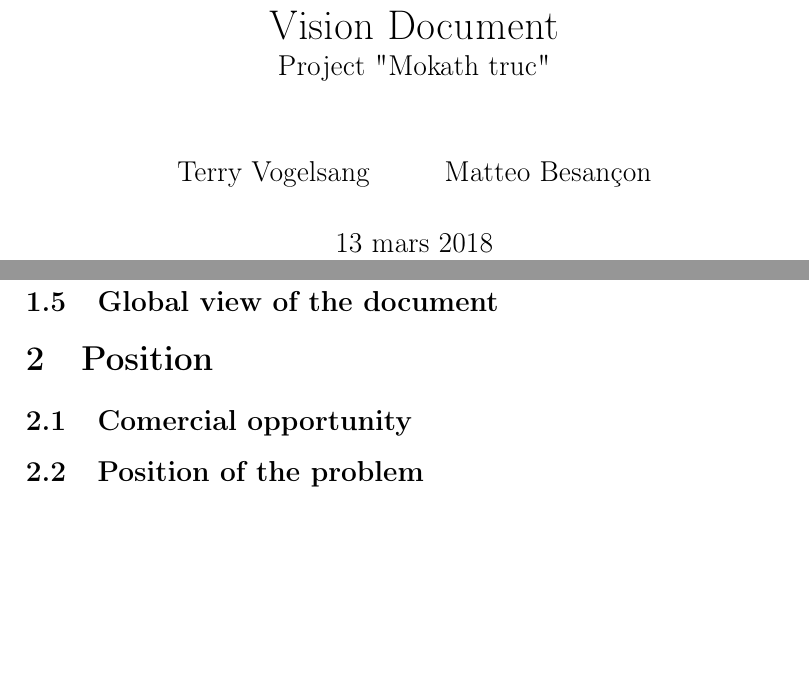
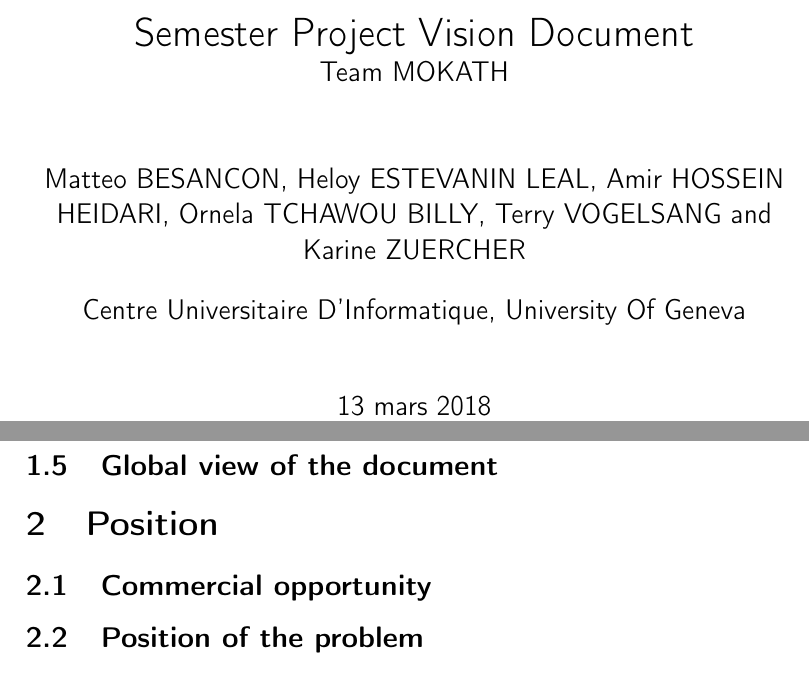
Before and after one commit to unige-pinfo-2018/PInfo3, a LaTeX document (docs/modelisation/vision_document/vision_document.tex): two parts of pages 1 and 3 of 3, joined at a grey line, cut so that both start at the same text, the shorter picture padded with empty space. Compiled offline with pdfLaTeX.

Commit message:
Add raw .tex template for vision document

```diff
--- a/docs/modelisation/vision_document/vision_document.tex
+++ b/docs/modelisation/vision_document/vision_document.tex
@@ -11,10 +18,23 @@
 \graphicspath{ {images/} }
 
 
-\author{Terry Vogelsang \and Matteo Besançon}
+% BEGIN FRONT PAGE ****************************************************
+\title {Semester Project Vision Document  \\ \large Team MOKATH}
 
-\title {Vision Document \\ \large Project "Mokath truc"}
+\author{Matteo BESANCON}
+\author{Heloy ESTEVANIN LEAL}
+\author{Amir HOSSEIN HEIDARI}
+\author{Ornela TCHAWOU BILLY}
+\author{Terry VOGELSANG}
+\author{Karine ZUERCHER}
+
+\affil{Centre Universitaire D'Informatique, University Of Geneva}
+
+\renewcommand\Authands{ and }
+
 \date{\today}
+
+% END FRONT PAGE ****************************************************
 
 
 \begin{document}
@@ -32,7 +52,7 @@
 		\subsection{Global view of the document}
 
 	\section{Position}
-		\subsection{Comercial opportunity}
+		\subsection{Commercial opportunity}
 		\subsection{Position of the problem}
 		\subsection{Position of the product}
 
```
Also changed, not shown: docs/modelisation/vision_document/vision_document.pdf, docs/modelisation/vision_document/vision_document.tex (7 more changed lines), 1 other file.
